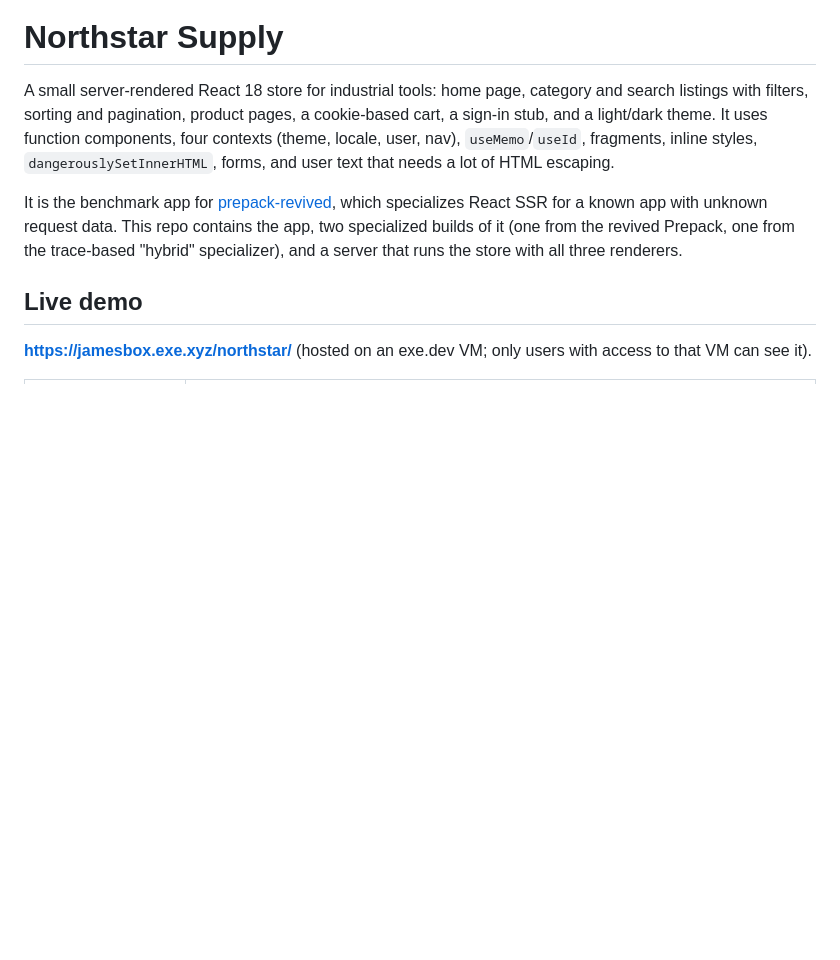
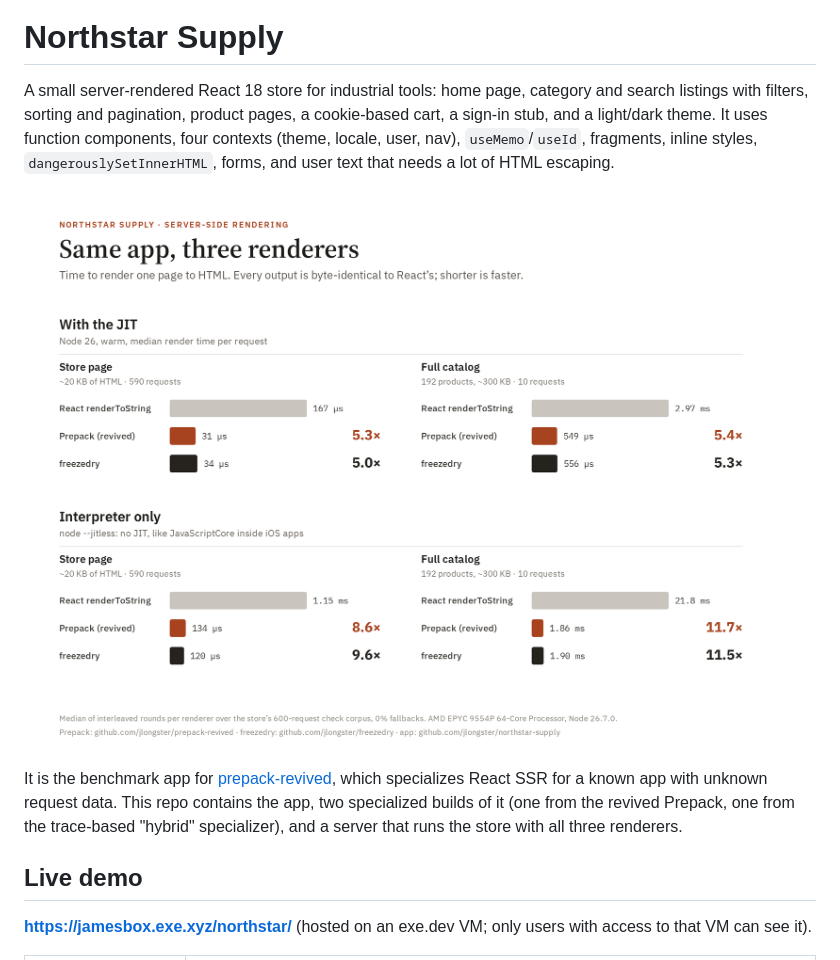
Before and after one commit to jlongster/northstar-supply, a Markdown page: README.md, the part around the change. GitHub-like rendering; pictures changed too: docs/ssr-bars.png (added); blank space fills up the shorter version.

Commit message:
docs: SSR render-time bar chart (React vs Prepack vs freezedry), refreshed bench results

```diff
--- a/README.md
+++ b/README.md
@@ -5,6 +5,8 @@ listings with filters, sorting and pagination, product pages, a cookie-based car
 and a light/dark theme. It uses function components, four contexts (theme, locale, user, nav),
 `useMemo`/`useId`, fragments, inline styles, `dangerouslySetInnerHTML`, forms, and user text that
 needs a lot of HTML escaping.
+
+![Render time per page: React renderToString vs Prepack vs freezedry](docs/ssr-bars.png)
 
 It is the benchmark app for
 [prepack-revived](https://github.com/jlongster/prepack-revived), which specializes React SSR for a
```
Also changed, not shown: 2 other files.
